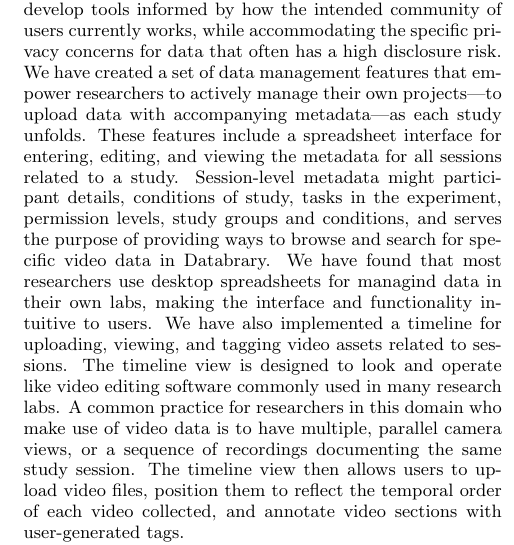
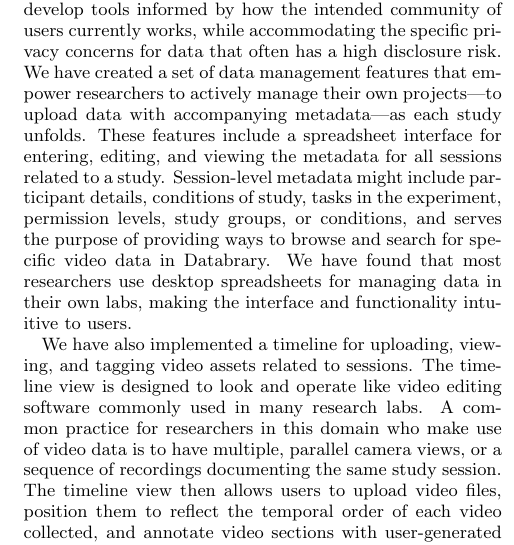
Before and after one commit to databrary/presentations, a LaTeX paper (jcdl-15/demo.tex): part of one column of page 2 of 2, cut so that both start at the same text. Compiled offline with pdfLaTeX.

Commit message:
Minor edits, fix typos

```diff
--- a/jcdl-15/demo.tex
+++ b/jcdl-15/demo.tex
@@ -87,8 +87,10 @@ The access copy is generated by automatically transcoding the uploaded file to a
 
 Focusing on a particular research domain allows us to develop tools informed by how the intended community of users currently works, while accommodating the specific privacy concerns for data that often has a high disclosure risk.
 We have created a set of data management features that empower researchers to actively manage their own projects---to upload data with accompanying metadata---as each study unfolds.
-These features include a spreadsheet interface for entering, editing, and viewing the metadata for all sessions related to a study. Session-level metadata might participant details, conditions of study, tasks in the experiment, permission levels, study groups and conditions, and serves the purpose of providing ways to browse and search for specific video data in Databrary.
-We have found that most researchers use desktop spreadsheets for managind data in their own labs, making the interface and functionality intuitive to users.
+These features include a spreadsheet interface for entering, editing, and viewing the metadata for all sessions related to a study.
+Session-level metadata might include participant details, conditions of study, tasks in the experiment, permission levels, study groups, or conditions, and serves the purpose of providing ways to browse and search for specific video data in Databrary.
+We have found that most researchers use desktop spreadsheets for managing data in their own labs, making the interface and functionality intuitive to users.
+
 We have also implemented a timeline for uploading, viewing, and tagging video assets related to sessions.
 The timeline view is designed to look and operate like video editing software commonly used in many research labs.
 A common practice for researchers in this domain who make use of video data is to have multiple, parallel camera views, or a sequence of recordings documenting the same study session.
```
